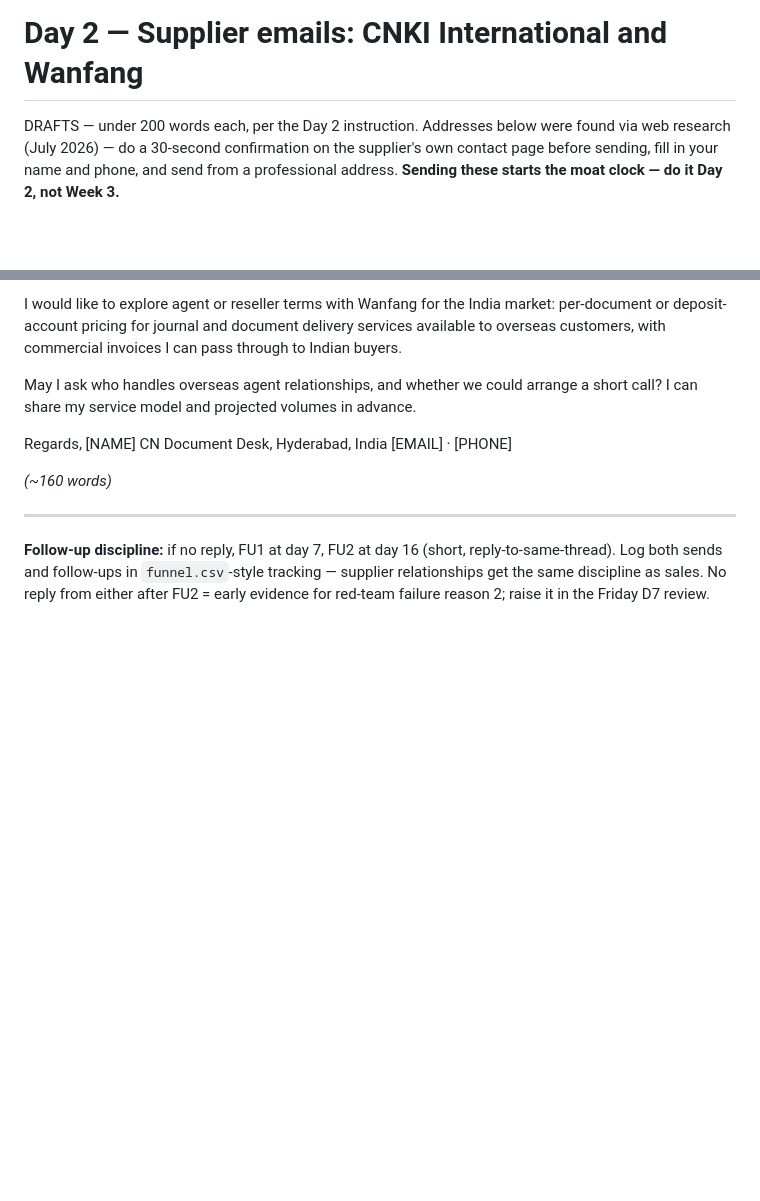
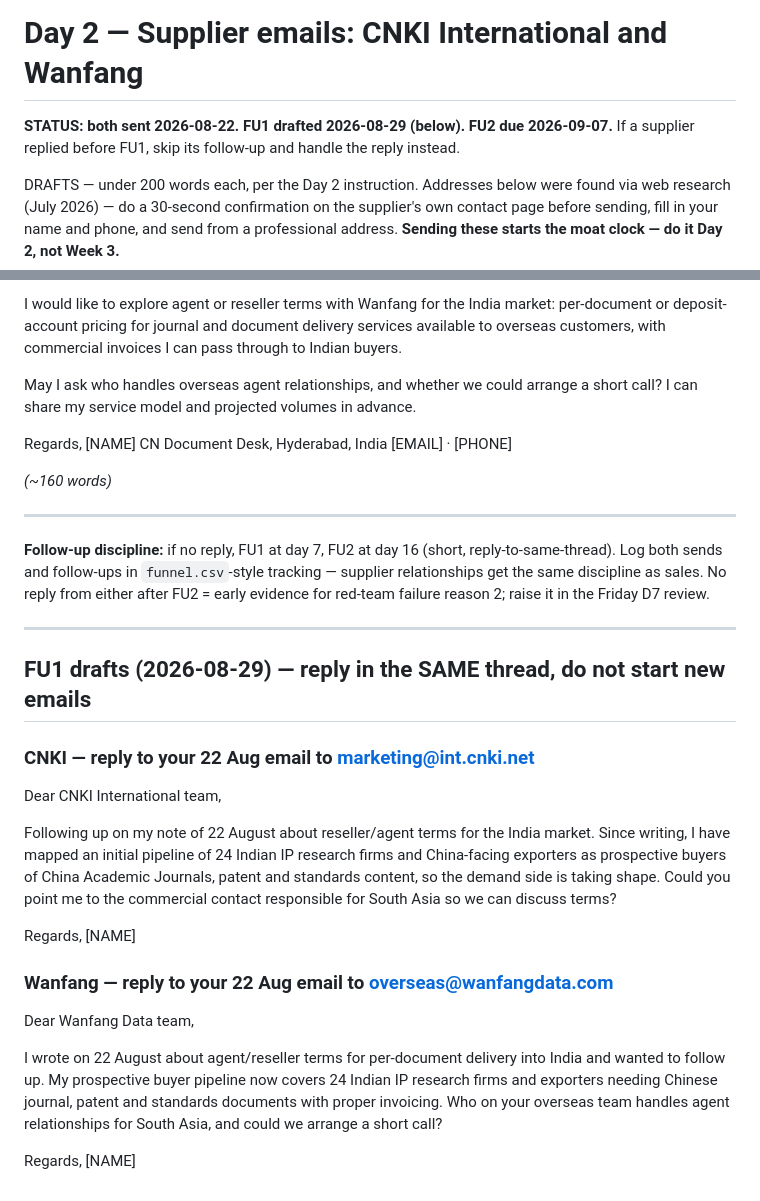
Before and after one commit to anildca1-ui/LiteratureServices, a Markdown page: week-1/day-2-supplier-emails.md, 2 parts joined by grey strips. Drawn GitHub-style; blank space fills up the shorter version.

Commit message:
Draft supplier FU1 follow-ups (due 2026-08-29)
Two three-sentence same-thread follow-ups for CNKI International and
Wanfang, using the verified 24-firm pipeline as the new fact (wallet test
not yet done, so not claimed). Status lines updated in the day-2 file and
CLAUDE.md; FU2 remains due 2026-09-07.

Co-Authored-By: Claude Fable 5 <noreply@anthropic.com>
Claude-Session: https://claude.ai/code/session_016BnNeFTc6BbzZHHLHFmNdj

```diff
--- a/week-1/day-2-supplier-emails.md
+++ b/week-1/day-2-supplier-emails.md
@@ -1,4 +1,8 @@
 # Day 2 — Supplier emails: CNKI International and Wanfang
+
+**STATUS: both sent 2026-08-22. FU1 drafted 2026-08-29 (below). FU2 due
+2026-09-07.** If a supplier replied before FU1, skip its follow-up and
+handle the reply instead.
 
 DRAFTS — under 200 words each, per the Day 2 instruction. Addresses below
 were found via web research (July 2026) — do a 30-second confirmation on the
@@ -94,3 +98,35 @@ reply-to-same-thread). Log both sends and follow-ups in `funnel.csv`-style
 tracking — supplier relationships get the same discipline as sales. No
 reply from either after FU2 = early evidence for red-team failure reason 2;
 raise it in the Friday D7 review.
+
+---
+
+## FU1 drafts (2026-08-29) — reply in the SAME thread, do not start new emails
+
+### CNKI — reply to your 22 Aug email to marketing@int.cnki.net
+
+Dear CNKI International team,
+
+Following up on my note of 22 August about reseller/agent terms for
+the India market. Since writing, I have mapped an initial pipeline of
+24 Indian IP research firms and China-facing exporters as prospective
+buyers of China Academic Journals, patent and standards content, so the
+demand side is taking shape. Could you point me to the commercial
+contact responsible for South Asia so we can discuss terms?
+
+Regards,
+[NAME]
+
+### Wanfang — reply to your 22 Aug email to overseas@wanfangdata.com
+
+Dear Wanfang Data team,
+
+I wrote on 22 August about agent/reseller terms for per-document
+delivery into India and wanted to follow up. My prospective buyer
+pipeline now covers 24 Indian IP research firms and exporters needing
+Chinese journal, patent and standards documents with proper invoicing.
+Who on your overseas team handles agent relationships for South Asia,
+and could we arrange a short call?
+
+Regards,
+[NAME]
```
Also changed, not shown: CLAUDE.md (+2 -1 lines).
